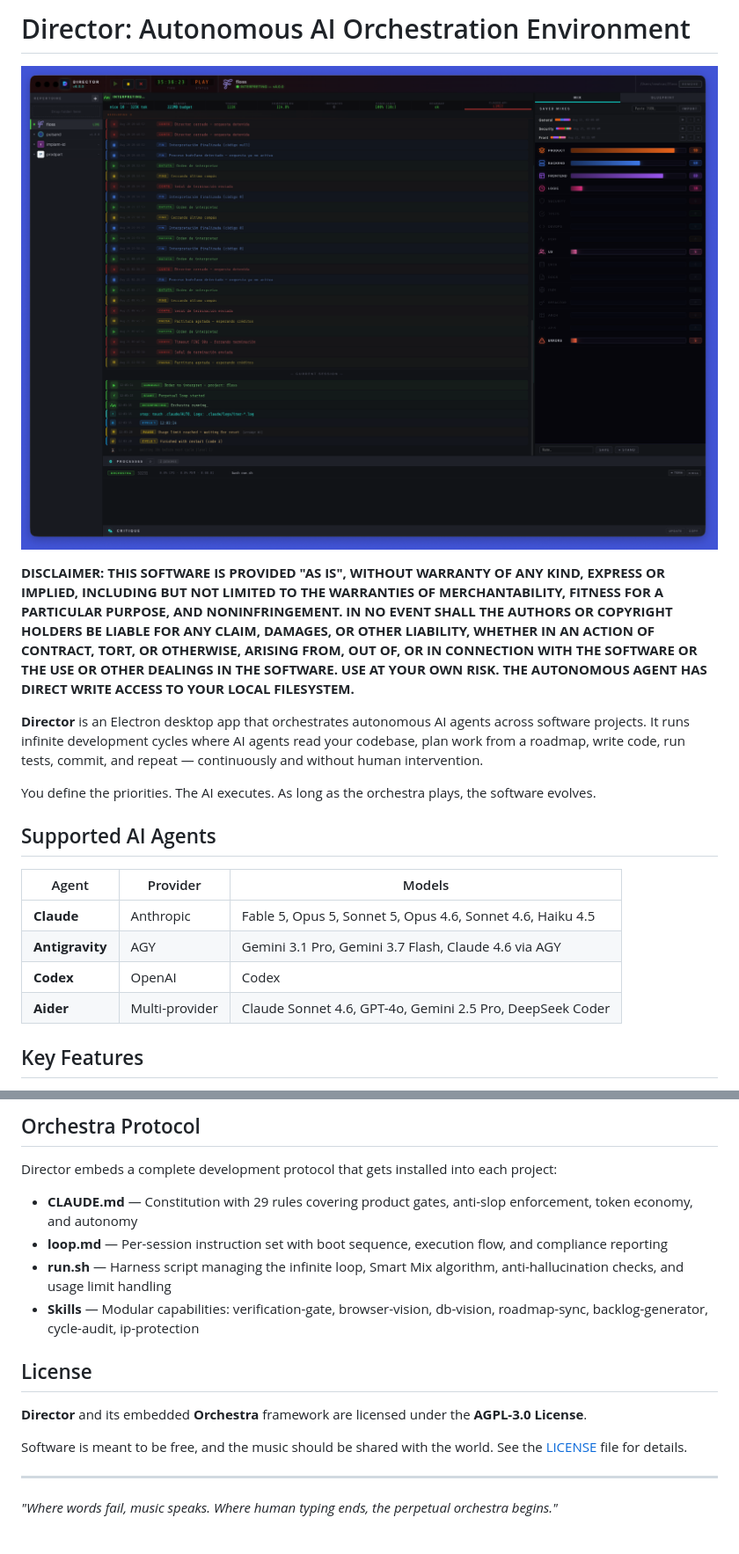
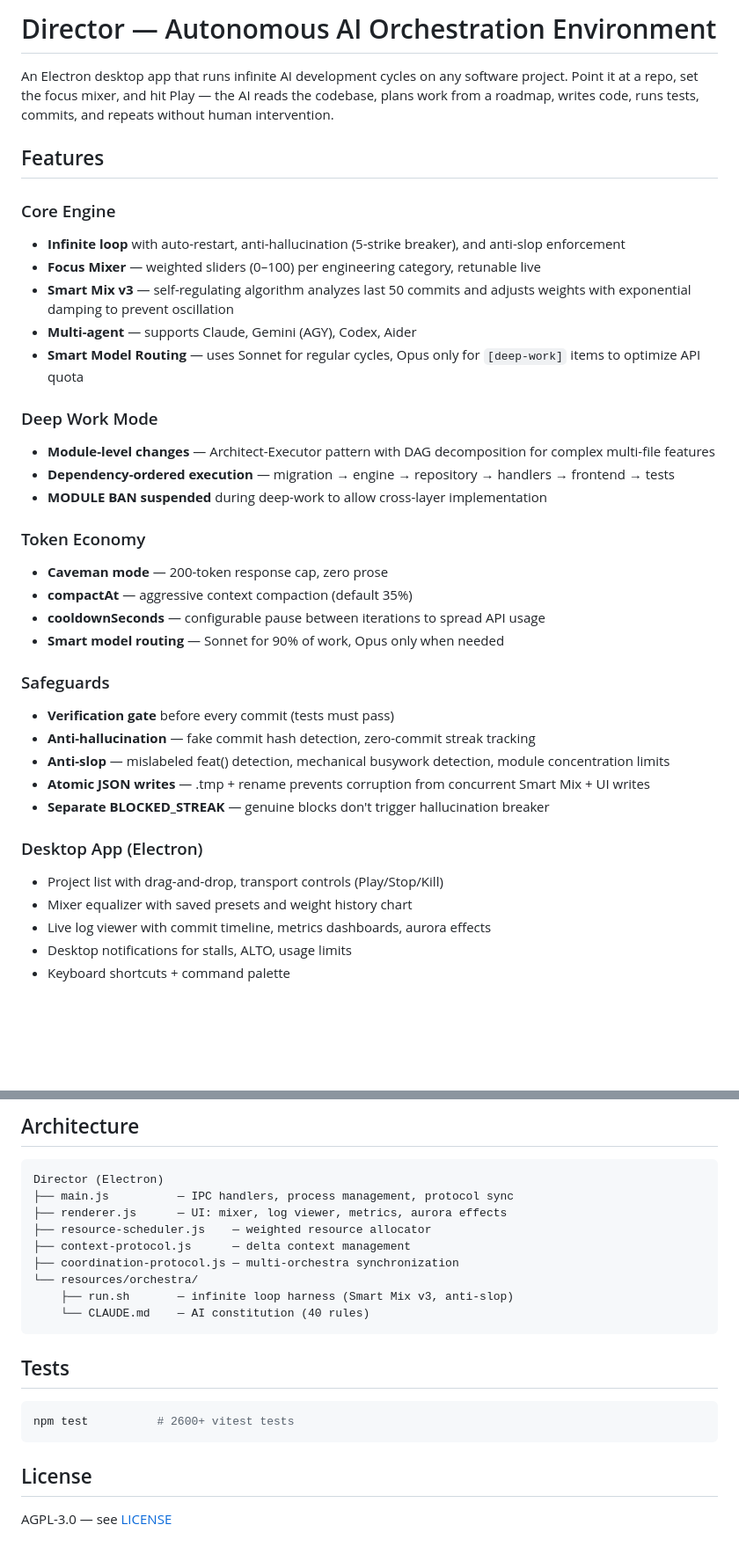
Before and after one commit to reatcas/director, a Markdown page: README.md, 2 parts joined by grey strips. Shown at 88% size. GitHub-like rendering; blank space fills up the shorter version.

````diff
--- a/README.md
+++ b/README.md
@@ -1,21 +1,38 @@
-# Director: Autonomous AI Orchestration Environment
+# Director — Autonomous AI Orchestration Environment
 
-![Director UI](thumbnail.png)
+An Electron desktop app that runs infinite AI development cycles on any software project. Point it at a repo, set the focus mixer, and hit Play — the AI reads the codebase, plans work from a roadmap, writes code, runs tests, commits, and repeats without human intervention.
 
-**DISCLAIMER: THIS SOFTWARE IS PROVIDED "AS IS", WITHOUT WARRANTY OF ANY KIND, EXPRESS OR IMPLIED, INCLUDING BUT NOT LIMITED TO THE WARRANTIES OF MERCHANTABILITY, FITNESS FOR A PARTICULAR PURPOSE, AND NONINFRINGEMENT. IN NO EVENT SHALL THE AUTHORS OR COPYRIGHT HOLDERS BE LIABLE FOR ANY CLAIM, DAMAGES, OR OTHER LIABILITY, WHETHER IN AN ACTION OF CONTRACT, TORT, OR OTHERWISE, ARISING FROM, OUT OF, OR IN CONNECTION WITH THE SOFTWARE OR THE USE OR OTHER DEALINGS IN THE SOFTWARE. USE AT YOUR OWN RISK. THE AUTONOMOUS AGENT HAS DIRECT WRITE ACCESS TO YOUR LOCAL FILESYSTEM.**
+## Features
 
-**Director** is an Electron desktop app that orchestrates autonomous AI agents across software projects. It runs infinite development cycles where AI agents read your codebase, plan work from a roadmap, write code, run tests, commit, and repeat — continuously and without human intervention.
+### Core Engine
+- **Infinite loop** with auto-restart, anti-hallucination (5-strike breaker), and anti-slop enforcement
+- **Focus Mixer** — weighted sliders (0–100) per engineering category, retunable live
+- **Smart Mix v3** — self-regulating algorithm analyzes last 50 commits and adjusts weights with exponential damping to prevent oscillation
+- **Multi-agent** — supports Claude, Gemini (AGY), Codex, Aider
+- **Smart Model Routing** — uses Sonnet for regular cycles, Opus only for `[deep-work]` items to optimize API quota
 
-You define the priorities. The AI executes. As long as the orchestra plays, the software evolves.
+### Deep Work Mode
+- **Module-level changes** — Architect-Executor pattern with DAG decomposition for complex multi-file features
+- **Dependency-ordered execution** — migration → engine → repository → handlers → frontend → tests
+- **MODULE BAN suspended** during deep-work to allow cross-layer implementation
 
-## Supported AI Agents
+### Token Economy
+- **Caveman mode** — 200-token response cap, zero prose
+- **compactAt** — aggressive context compaction (default 35%)
+- **cooldownSeconds** — configurable pause between iterations to spread API usage
+- **Smart model routing** — Sonnet for 90% of work, Opus only when needed
 
-| Agent | Provider | Models |
-|-------|----------|--------|
-| **Claude** | Anthropic | Fable 5, Opus 5, Sonnet 5, Opus 4.6, Sonnet 4.6, Haiku 4.5 |
-| **Antigravity** | AGY | Gemini 3.1 Pro, Gemini 3.7 Flash, Claude 4.6 via AGY |
-| **Codex** | OpenAI | Codex |
-| **Aider** | Multi-provider | Claude Sonnet 4.6, GPT-4o, Gemini 2.5 Pro, DeepSeek Coder |
+### Safeguards
+- **Verification gate** before every commit (tests must pass)
+- **Anti-hallucination** — fake commit hash detection, zero-commit streak tracking
+- **Anti-slop** — mislabeled feat() detection, mechanical busywork detection, module concentration limits
+- **Atomic JSON writes** — .tmp + rename prevents corruption from concurrent Smart Mix + UI writes
+- **Separate BLOCKED_STREAK** — genuine blocks don't trigger hallucination breaker
 
-## Key Features
+### Desktop App (Electron)
+- Project list with drag-and-drop, transport controls (Play/Stop/Kill)
+- Mixer equalizer with saved presets and weight history chart
+- Live log viewer with commit timeline, metrics dashboards, aurora effects
+- Desktop notifications for stalls, ALTO, usage limits
+- Keyboard shortcuts + command palette
 
@@ -89,19 +83,24 @@ Compiled output goes to `dist/`.
 
-## Orchestra Protocol
+## Architecture
 
-Director embeds a complete development protocol that gets installed into each project:
+```
+Director (Electron)
+├── main.js          — IPC handlers, process management, protocol sync
+├── renderer.js      — UI: mixer, log viewer, metrics, aurora effects
+├── resource-scheduler.js    — weighted resource allocator
+├── context-protocol.js      — delta context management
+├── coordination-protocol.js — multi-orchestra synchronization
+└── resources/orchestra/
+    ├── run.sh       — infinite loop harness (Smart Mix v3, anti-slop)
+    └── CLAUDE.md    — AI constitution (40 rules)
+```
 
-- **CLAUDE.md** — Constitution with 29 rules covering product gates, anti-slop enforcement, token economy, and autonomy
-- **loop.md** — Per-session instruction set with boot sequence, execution flow, and compliance reporting
-- **run.sh** — Harness script managing the infinite loop, Smart Mix algorithm, anti-hallucination checks, and usage limit handling
-- **Skills** — Modular capabilities: verification-gate, browser-vision, db-vision, roadmap-sync, backlog-generator, cycle-audit, ip-protection
+## Tests
+
+```bash
+npm test          # 2600+ vitest tests
+```
 
 ## License
 
-**Director** and its embedded **Orchestra** framework are licensed under the **AGPL-3.0 License**.
-
-Software is meant to be free, and the music should be shared with the world. See the [LICENSE](LICENSE) file for details.
-
----
-
-*"Where words fail, music speaks. Where human typing ends, the perpetual orchestra begins."*
+AGPL-3.0 — see [LICENSE](LICENSE)
````
Also changed, not shown: other parts of README.md (+33 -56 lines).
